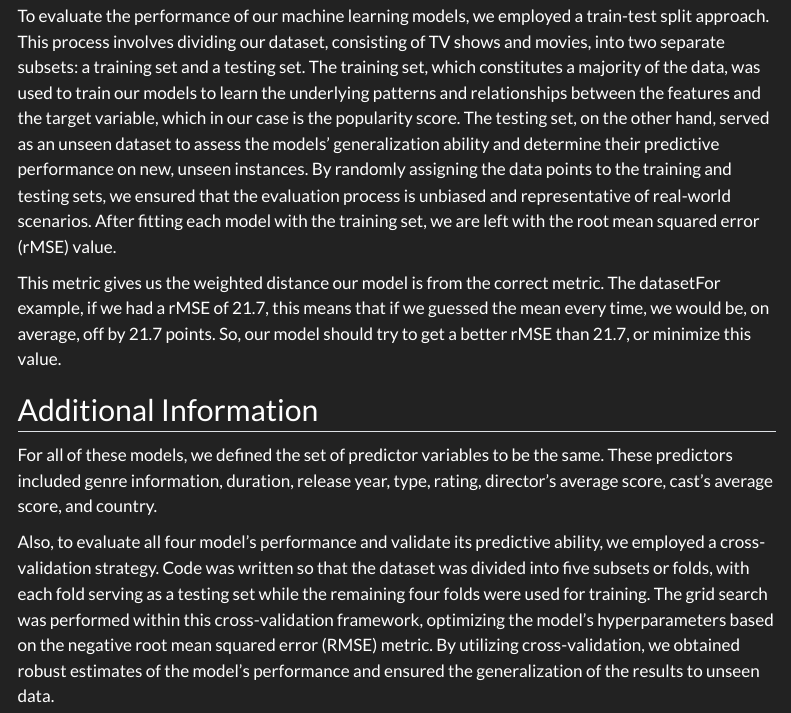
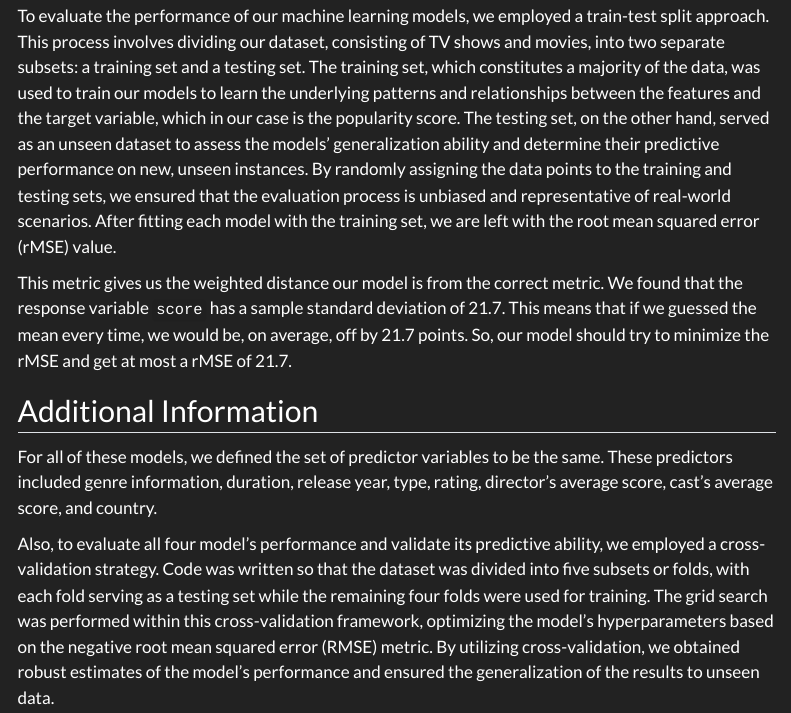
Before and after one commit to enau7/TV-Popularity-Project, a Quarto document (Presentables/index.qmd): the page in a window 1100 px wide, from 4620 px down. Rendered offline with R 4.5, knitr and Pandoc in place of Quarto, with nearby package versions; some code elsewhere in the file could not run offline; menus at the side of the page are left out.

Commit message:
Update index.qmd

```diff
--- a/Presentables/index.qmd
+++ b/Presentables/index.qmd
@@ -319,7 +319,7 @@ In this section, we describe the machine learning models employed for predicting
 
 To evaluate the performance of our machine learning models, we employed a train-test split approach. This process involves dividing our dataset, consisting of TV shows and movies, into two separate subsets: a training set and a testing set. The training set, which constitutes a majority of the data, was used to train our models to learn the underlying patterns and relationships between the features and the target variable, which in our case is the popularity score. The testing set, on the other hand, served as an unseen dataset to assess the models' generalization ability and determine their predictive performance on new, unseen instances. By randomly assigning the data points to the training and testing sets, we ensured that the evaluation process is unbiased and representative of real-world scenarios. After fitting each model with the training set, we are left with the root mean squared error (rMSE) value.
 
-This metric gives us the weighted distance our model is from the correct metric. The datasetFor example, if we had a rMSE of 21.7, this means that if we guessed the mean every time, we would be, on average, off by 21.7 points. So, our model should try to get a better rMSE than 21.7, or minimize this value.
+This metric gives us the weighted distance our model is from the correct metric. We found that the response variable `score` has a sample standard deviation of 21.7. This means that if we guessed the mean every time, we would be, on average, off by 21.7 points. So, our model should try to minimize the rMSE and get at most a rMSE of 21.7.
 
 ## Additional Information
 
```
